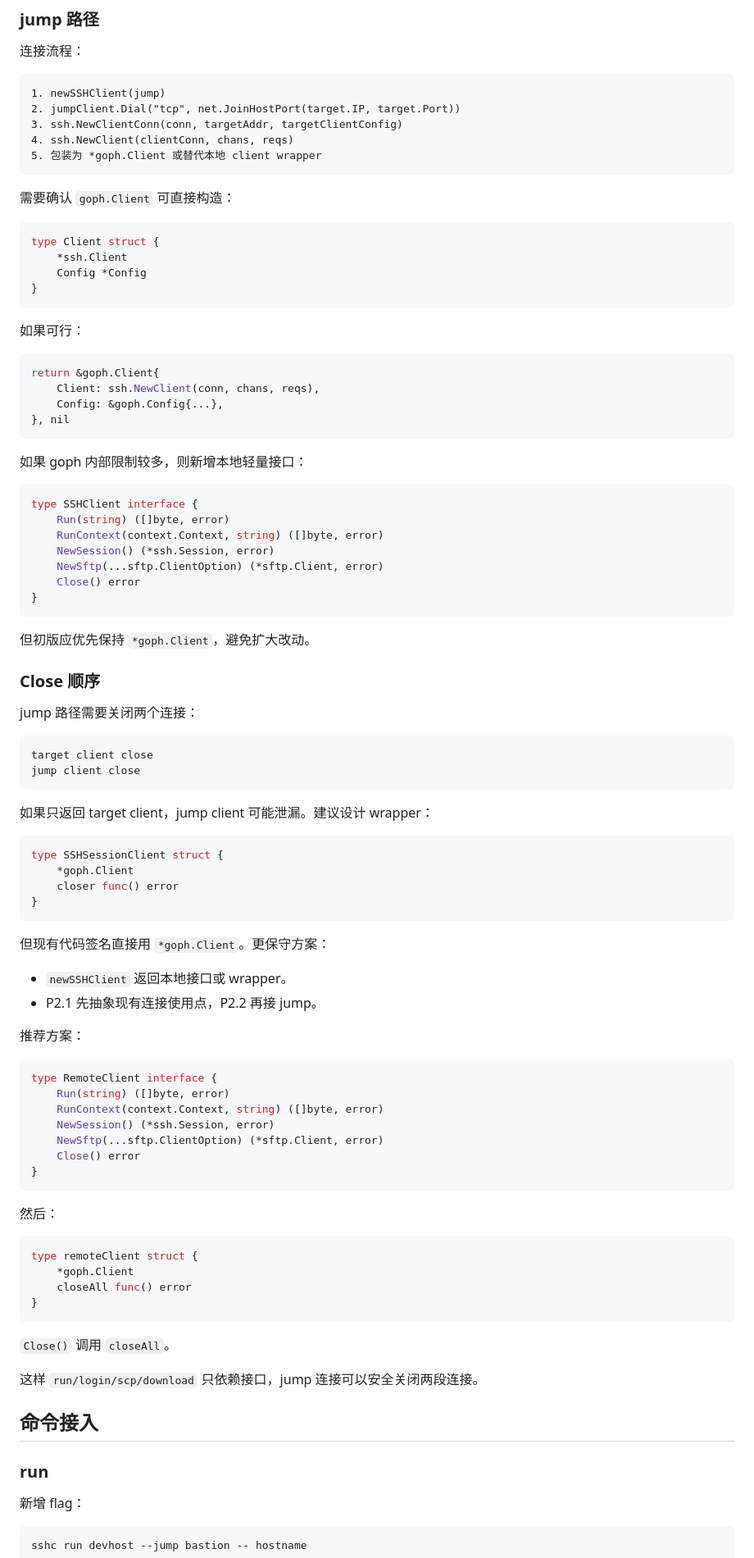
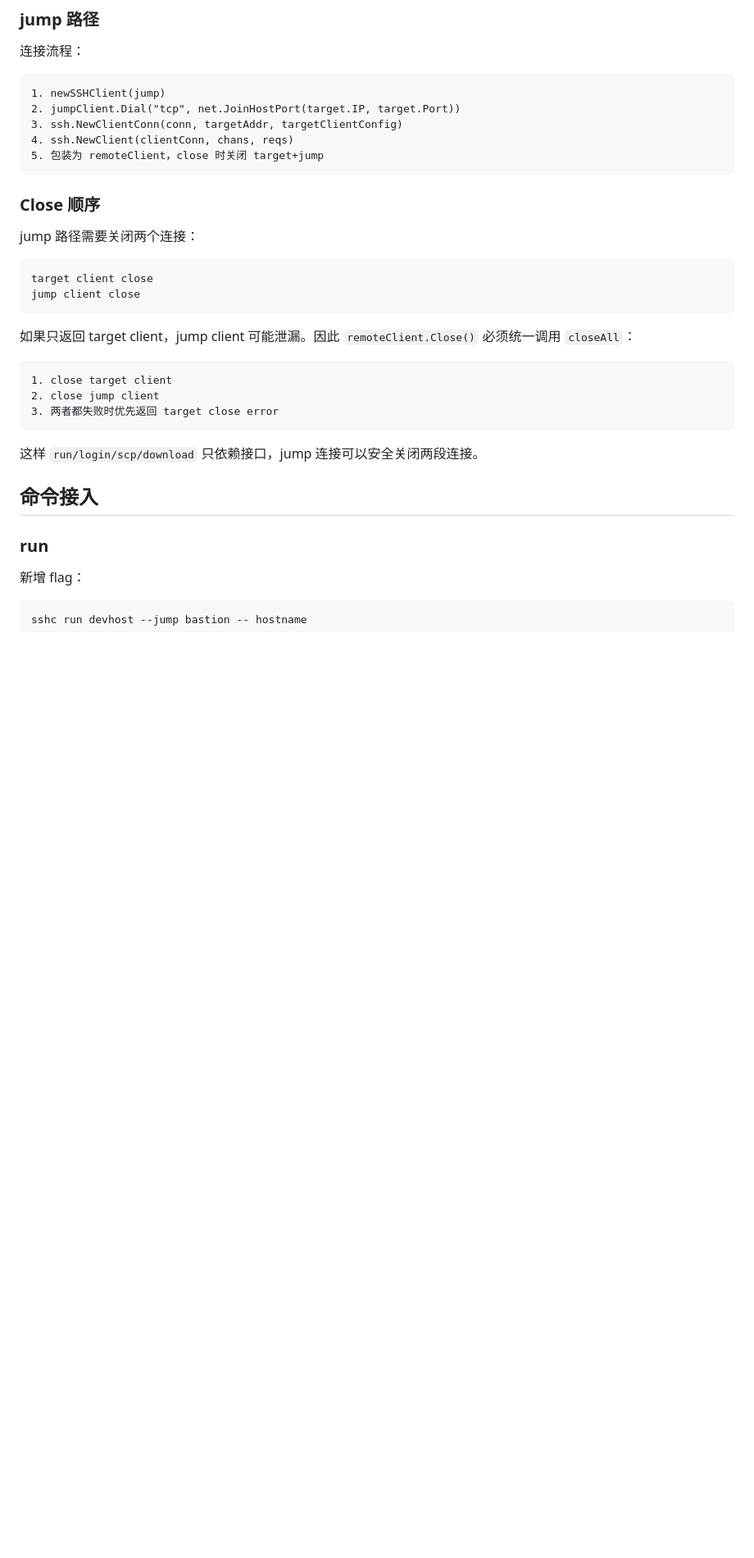
Before and after one commit to inhere/sshc, a Markdown page: docs/plan/2026-07-04-sshc-jump-host-plan.md, the part around one of its changes. Shown at 82% size. Drawn GitHub-style; blank space fills up the shorter version.

Commit message:
docs: refine jump host implementation plan

````diff
--- a/docs/plan/2026-07-04-sshc-jump-host-plan.md
+++ b/docs/plan/2026-07-04-sshc-jump-host-plan.md
@@ -223,40 +244,8 @@ ssh.Dial("tcp", targetAddr, targetClientConfig)
 2. jumpClient.Dial("tcp", net.JoinHostPort(target.IP, target.Port))
 3. ssh.NewClientConn(conn, targetAddr, targetClientConfig)
 4. ssh.NewClient(clientConn, chans, reqs)
-5. 包装为 *goph.Client 或替代本地 client wrapper
+5. 包装为 remoteClient，close 时关闭 target+jump
 ```
-
-需要确认 `goph.Client` 可直接构造：
-
-```go
-type Client struct {
-    *ssh.Client
-    Config *Config
-}
-```
-
-如果可行：
-
-```go
-return &goph.Client{
-    Client: ssh.NewClient(conn, chans, reqs),
-    Config: &goph.Config{...},
-}, nil
-```
-
-如果 goph 内部限制较多，则新增本地轻量接口：
-
-```go
-type SSHClient interface {
-    Run(string) ([]byte, error)
-    RunContext(context.Context, string) ([]byte, error)
-    NewSession() (*ssh.Session, error)
-    NewSftp(...sftp.ClientOption) (*sftp.Client, error)
-    Close() error
-}
-```
-
-但初版应优先保持 `*goph.Client`，避免扩大改动。
 
 ### Close 顺序
 
@@ -267,42 +256,13 @@ target client close
 jump client close
 ```
 
-如果只返回 target client，jump client 可能泄漏。建议设计 wrapper：
+如果只返回 target client，jump client 可能泄漏。因此 `remoteClient.Close()` 必须统一调用 `closeAll`：
 
-```go
-type SSHSessionClient struct {
-    *goph.Client
-    closer func() error
-}
+```text
+1. close target client
+2. close jump client
+3. 两者都失败时优先返回 target close error
 ```
-
-但现有代码签名直接用 `*goph.Client`。更保守方案：
-
-- `newSSHClient` 返回本地接口或 wrapper。
-- P2.1 先抽象现有连接使用点，P2.2 再接 jump。
-
-推荐方案：
-
-```go
-type RemoteClient interface {
-    Run(string) ([]byte, error)
-    RunContext(context.Context, string) ([]byte, error)
-    NewSession() (*ssh.Session, error)
-    NewSftp(...sftp.ClientOption) (*sftp.Client, error)
-    Close() error
-}
-```
-
-然后：
-
-```go
-type remoteClient struct {
-    *goph.Client
-    closeAll func() error
-}
-```
-
-`Close()` 调用 `closeAll`。
 
 这样 `run/login/scp/download` 只依赖接口，jump 连接可以安全关闭两段连接。
 
````
Also changed, not shown: other parts of docs/plan/2026-07-04-sshc-jump-host-plan.md (+76 -28 lines).
